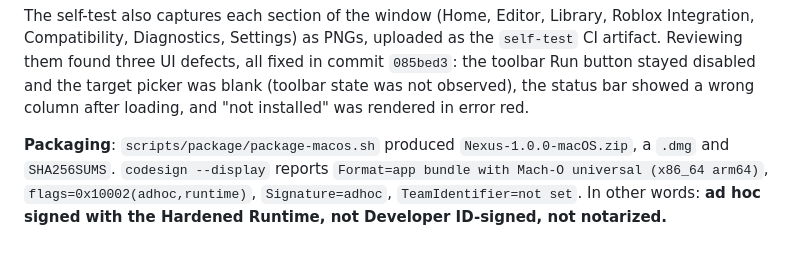
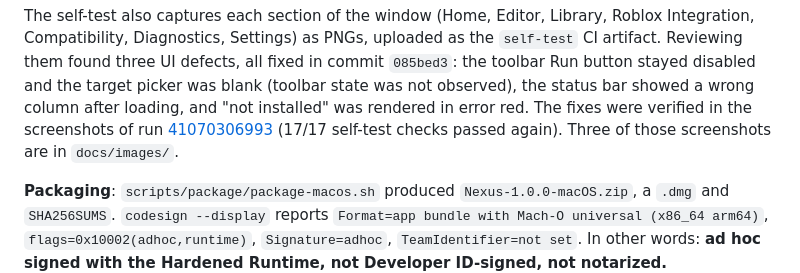
Before and after one commit to AJJazzy/Exec, a Markdown page: docs/testing.md, the part around the change. Drawn GitHub-style; blank space fills up the shorter version.

```diff
--- a/docs/testing.md
+++ b/docs/testing.md
@@ -120,7 +120,9 @@ The self-test also captures each section of the window (Home, Editor, Library, R
 Compatibility, Diagnostics, Settings) as PNGs, uploaded as the `self-test` CI artifact. Reviewing
 them found three UI defects, all fixed in commit `085bed3`: the toolbar Run button stayed disabled
 and the target picker was blank (toolbar state was not observed), the status bar showed a wrong
-column after loading, and "not installed" was rendered in error red.
+column after loading, and "not installed" was rendered in error red. The fixes were verified in the
+screenshots of run [41070306993](https://github.com/AJJazzy/Exec/actions/runs/41070306993) (17/17
+self-test checks passed again). Three of those screenshots are in `docs/images/`.
 
 **Packaging**: `scripts/package/package-macos.sh` produced `Nexus-1.0.0-macOS.zip`, a `.dmg` and
 `SHA256SUMS`. `codesign --display` reports
```
Also changed, not shown: README.md (+10 -0 lines), docs/images/compatibility.png (added), docs/images/editor.png (added), docs/images/roblox-integration.png (added).
